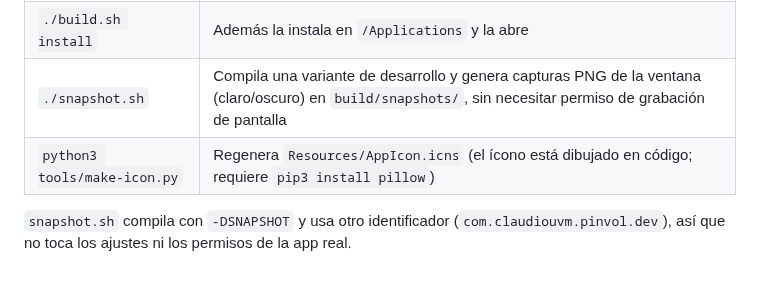
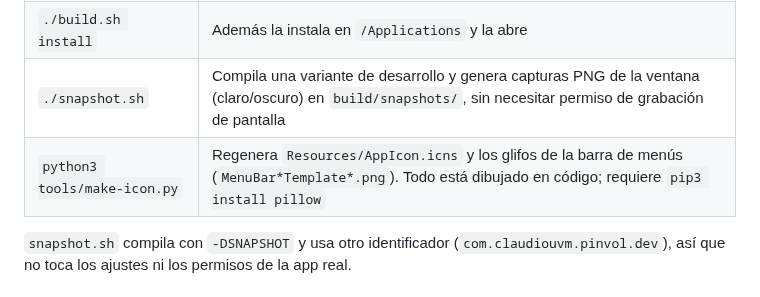
Before and after one commit to claudiouvm/PinVol, a Markdown page: README.md, the part around the change. Drawn GitHub-style.

```diff
--- a/README.md
+++ b/README.md
@@ -63,7 +63,7 @@ Todos los controles son nativos de AppKit (`NSSwitch`, `NSSlider`, símbolos SF)
 | `./build.sh` | Compila y genera `build/PinVol.app` |
 | `./build.sh install` | Además la instala en `/Applications` y la abre |
 | `./snapshot.sh` | Compila una variante de desarrollo y genera capturas PNG de la ventana (claro/oscuro) en `build/snapshots/`, sin necesitar permiso de grabación de pantalla |
-| `python3 tools/make-icon.py` | Regenera `Resources/AppIcon.icns` (el ícono está dibujado en código; requiere `pip3 install pillow`) |
+| `python3 tools/make-icon.py` | Regenera `Resources/AppIcon.icns` y los glifos de la barra de menús (`MenuBar*Template*.png`). Todo está dibujado en código; requiere `pip3 install pillow` |
 
 `snapshot.sh` compila con `-DSNAPSHOT` y usa otro identificador (`com.claudiouvm.pinvol.dev`), así que no toca los ajustes ni los permisos de la app real.
 
```
Also changed, not shown: Resources/MenuBarActiveTemplate.png (added), Resources/MenuBarActiveTemplate@2x.png (added), Resources/MenuBarIdleTemplate.png (added), Resources/MenuBarIdleTemplate@2x.png (added), docs/icono-propuestas/barra-de-menus.png (deleted), 4 other files.
